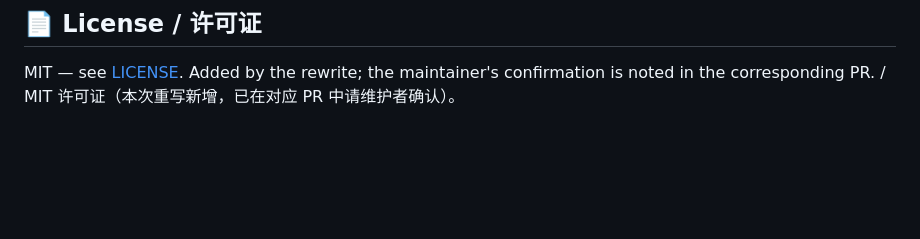
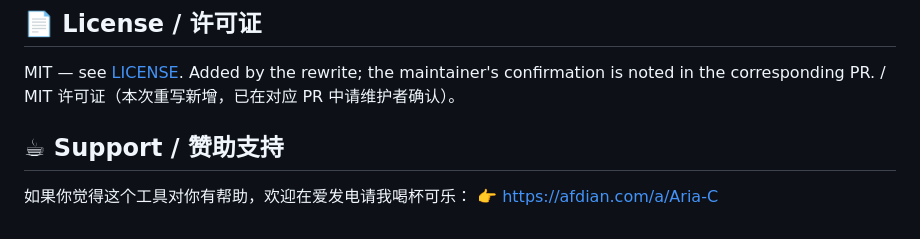
Before and after one commit to Aria-C1/0scan, a Markdown page: README.md, the part around the change. Drawn GitHub-style; blank space fills up the shorter version.

Commit message:
Introduce support section in README
Added a support section to encourage contributions.

```diff
--- a/README.md
+++ b/README.md
@@ -93,3 +93,7 @@ Contributions welcome — new detectors, entropy analysis, and more report forma
 ## 📄 License / 许可证
 
 MIT — see [LICENSE](LICENSE). Added by the rewrite; the maintainer's confirmation is noted in the corresponding PR. / MIT 许可证（本次重写新增，已在对应 PR 中请维护者确认）。
+
+## ☕ Support / 赞助支持
+如果你觉得这个工具对你有帮助，欢迎在爱发电请我喝杯可乐：
+👉 https://afdian.com/a/Aria-C
```
